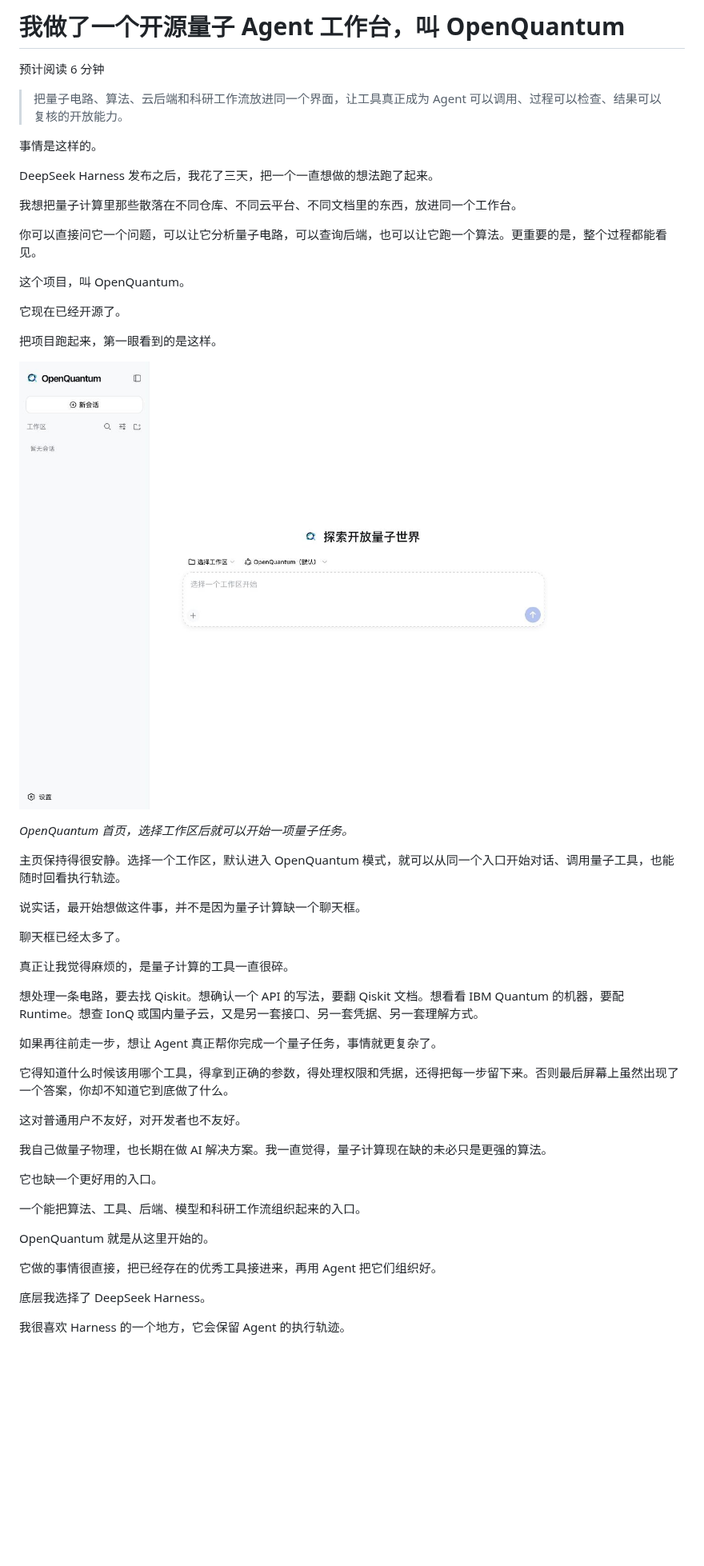
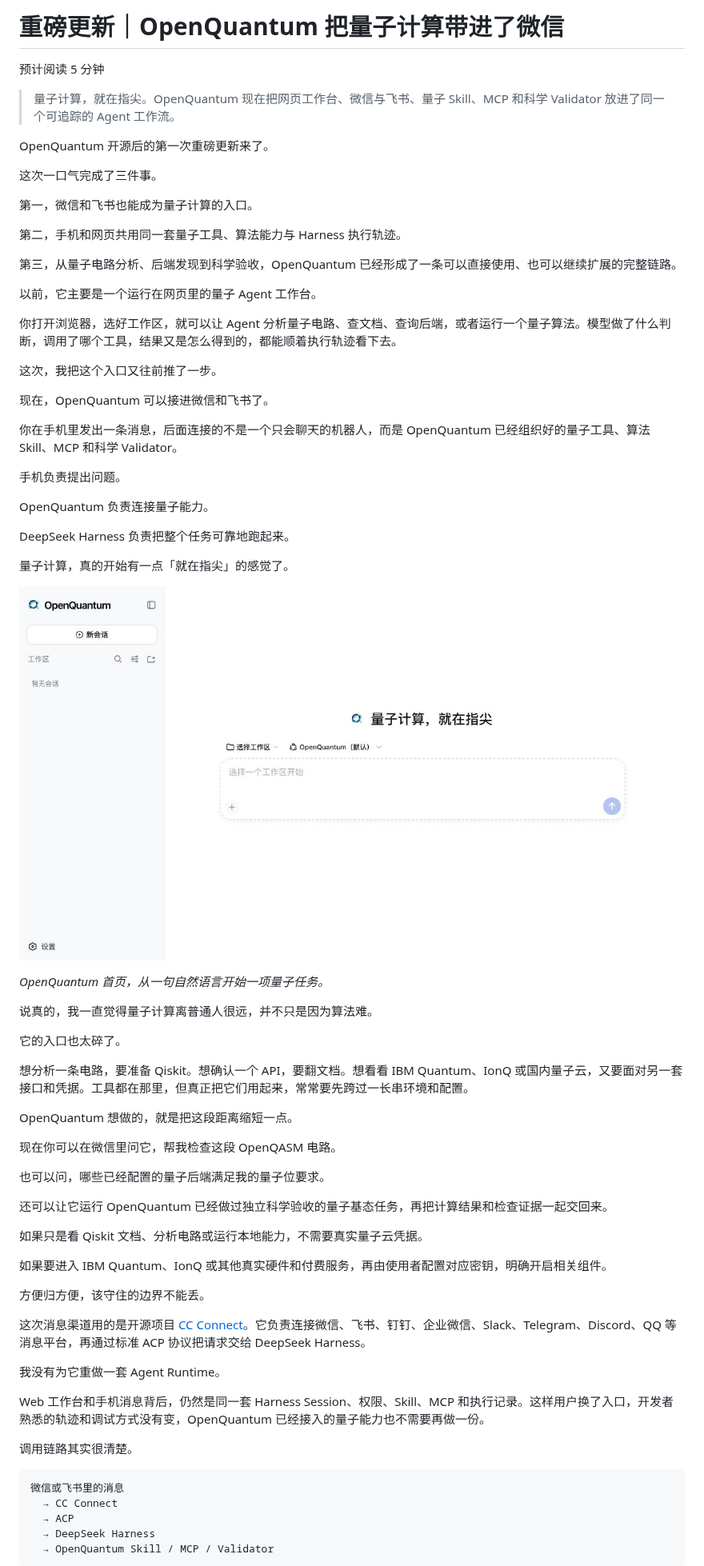
Before and after one commit to xi-zhao/OpenQuantum, a Markdown page: docs/communications/openquantum-wechat-launch.md, the part around one of its changes. Shown at 80% size. Rendered like a GitHub page; pictures changed too: docs/images/openquantum-home.jpg; blank space fills up the shorter version.

Commit message:
docs: announce OpenQuantum messaging update

````diff
--- a/docs/communications/openquantum-wechat-launch.md
+++ b/docs/communications/openquantum-wechat-launch.md
@@ -1,56 +1,76 @@
 <!-- WeChat cover openquantum-wechat-cover.png -->
 
-# 我做了一个开源量子 Agent 工作台，叫 OpenQuantum
+# 重磅更新｜OpenQuantum 把量子计算带进了微信
 
-预计阅读 6 分钟
+预计阅读 5 分钟
 
-> 把量子电路、算法、云后端和科研工作流放进同一个界面，让工具真正成为 Agent 可以调用、过程可以检查、结果可以复核的开放能力。
+> 量子计算，就在指尖。OpenQuantum 现在把网页工作台、微信与飞书、量子 Skill、MCP 和科学 Validator 放进了同一个可追踪的 Agent 工作流。
 
-事情是这样的。
+OpenQuantum 开源后的第一次重磅更新来了。
 
-DeepSeek Harness 发布之后，我花了三天，把一个一直想做的想法跑了起来。
+这次一口气完成了三件事。
 
-我想把量子计算里那些散落在不同仓库、不同云平台、不同文档里的东西，放进同一个工作台。
+第一，微信和飞书也能成为量子计算的入口。
 
-你可以直接问它一个问题，可以让它分析量子电路，可以查询后端，也可以让它跑一个算法。更重要的是，整个过程都能看见。
+第二，手机和网页共用同一套量子工具、算法能力与 Harness 执行轨迹。
 
-这个项目，叫 OpenQuantum。
+第三，从量子电路分析、后端发现到科学验收，OpenQuantum 已经形成了一条可以直接使用、也可以继续扩展的完整链路。
 
-它现在已经开源了。
+以前，它主要是一个运行在网页里的量子 Agent 工作台。
 
-把项目跑起来，第一眼看到的是这样。
+你打开浏览器，选好工作区，就可以让 Agent 分析量子电路、查文档、查询后端，或者运行一个量子算法。模型做了什么判断，调用了哪个工具，结果又是怎么得到的，都能顺着执行轨迹看下去。
+
+这次，我把这个入口又往前推了一步。
+
+现在，OpenQuantum 可以接进微信和飞书了。
+
+你在手机里发出一条消息，后面连接的不是一个只会聊天的机器人，而是 OpenQuantum 已经组织好的量子工具、算法 Skill、MCP 和科学 Validator。
+
+手机负责提出问题。
+
+OpenQuantum 负责连接量子能力。
+
+DeepSeek Harness 负责把整个任务可靠地跑起来。
+
+量子计算，真的开始有一点「就在指尖」的感觉了。
 
 ![OpenQuantum 首页](../images/openquantum-home.jpg)
 
-*OpenQuantum 首页，选择工作区后就可以开始一项量子任务。*
+*OpenQuantum 首页，从一句自然语言开始一项量子任务。*
 
-主页保持得很安静。选择一个工作区，默认进入 OpenQuantum 模式，就可以从同一个入口开始对话、调用量子工具，也能随时回看执行轨迹。
+说真的，我一直觉得量子计算离普通人很远，并不只是因为算法难。
 
-说实话，最开始想做这件事，并不是因为量子计算缺一个聊天框。
+它的入口也太碎了。
 
-聊天框已经太多了。
+想分析一条电路，要准备 Qiskit。想确认一个 API，要翻文档。想看看 IBM Quantum、IonQ 或国内量子云，又要面对另一套接口和凭据。工具都在那里，但真正把它们用起来，常常要先跨过一长串环境和配置。
 
-真正让我觉得麻烦的，是量子计算的工具一直很碎。
+OpenQuantum 想做的，就是把这段距离缩短一点。
 
-想处理一条电路，要去找 Qiskit。想确认一个 API 的写法，要翻 Qiskit 文档。想看看 IBM Quantum 的机器，要配 Runtime。想查 IonQ 或国内量子云，又是另一套接口、另一套凭据、另一套理解方式。
+现在你可以在微信里问它，帮我检查这段 OpenQASM 电路。
 
-如果再往前走一步，想让 Agent 真正帮你完成一个量子任务，事情就更复杂了。
+也可以问，哪些已经配置的量子后端满足我的量子位要求。
 
-它得知道什么时候该用哪个工具，得拿到正确的参数，得处理权限和凭据，还得把每一步留下来。否则最后屏幕上虽然出现了一个答案，你却不知道它到底做了什么。
+还可以让它运行 OpenQuantum 已经做过独立科学验收的量子基态任务，再把计算结果和检查证据一起交回来。
 
-这对普通用户不友好，对开发者也不友好。
+如果只是看 Qiskit 文档、分析电路或运行本地能力，不需要真实量子云凭据。
 
-我自己做量子物理，也长期在做 AI 解决方案。我一直觉得，量子计算现在缺的未必只是更强的算法。
+如果要进入 IBM Quantum、IonQ 或其他真实硬件和付费服务，再由使用者配置对应密钥，明确开启相关组件。
 
-它也缺一个更好用的入口。
+方便归方便，该守住的边界不能丢。
 
-一个能把算法、工具、后端、模型和科研工作流组织起来的入口。
+这次消息渠道用的是开源项目 [CC Connect](https://github.com/chenhg5/cc-connect)。它负责连接微信、飞书、钉钉、企业微信、Slack、Telegram、Discord、QQ 等消息平台，再通过标准 ACP 协议把请求交给 DeepSeek Harness。
 
-OpenQuantum 就是从这里开始的。
+我没有为它重做一套 Agent Runtime。
 
-它做的事情很直接，把已经存在的优秀工具接进来，再用 Agent 把它们组织好。
+Web 工作台和手机消息背后，仍然是同一套 Harness Session、权限、Skill、MCP 和执行记录。这样用户换了入口，开发者熟悉的轨迹和调试方式没有变，OpenQuantum 已经接入的量子能力也不需要再做一份。
 
-底层我选择了 DeepSeek Harness。
+调用链路其实很清楚。
 
-我很喜欢 Harness 的一个地方，它会保留 Agent 的执行轨迹。
+```text
+微信或飞书里的消息
+  → CC Connect
+  → ACP
+  → DeepSeek Harness
+  → OpenQuantum Skill / MCP / Validator
+```
 
````
Also changed, not shown: other parts of docs/communications/openquantum-wechat-launch.md (+37 -152 lines), docs/images/openquantum-messaging-settings.jpg (added), 1 other file.
